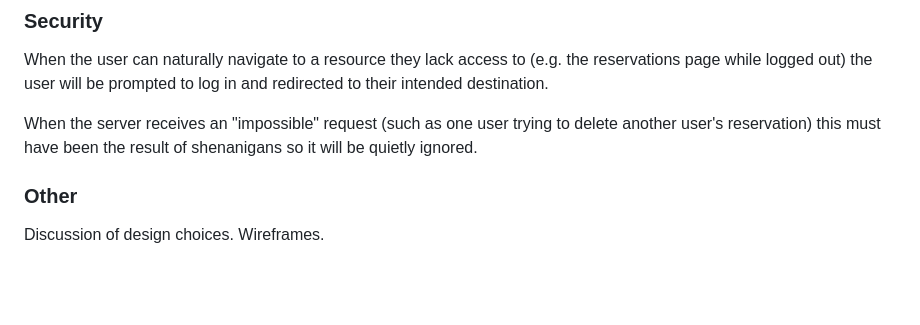
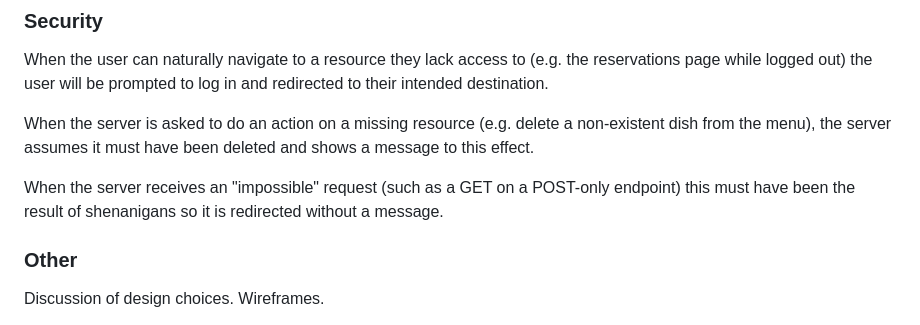
Before and after one commit to ctr-code/heart-of-ruritania, a Markdown page: README.md, the part around the change. Rendered like a GitHub page; blank space fills up the shorter version.

Commit message:
Add more notes on security design in README

```diff
--- a/README.md
+++ b/README.md
@@ -149,7 +149,9 @@ The hero image on the home page, in the style of Brueghel, evokes traditional Eu
 
 When the user can naturally navigate to a resource they lack access to (e.g. the reservations page while logged out) the user will be prompted to log in and redirected to their intended destination.
 
-When the server receives an "impossible" request (such as one user trying to delete another user's reservation) this must have been the result of shenanigans so it will be quietly ignored.
+When the server is asked to do an action on a missing resource (e.g. delete a non-existent dish from the menu), the server assumes it must have been deleted and shows a message to this effect.
+
+When the server receives an "impossible" request (such as a GET on a POST-only endpoint) this must have been the result of shenanigans so it is redirected without a message.
 
 ### Other
 
```
